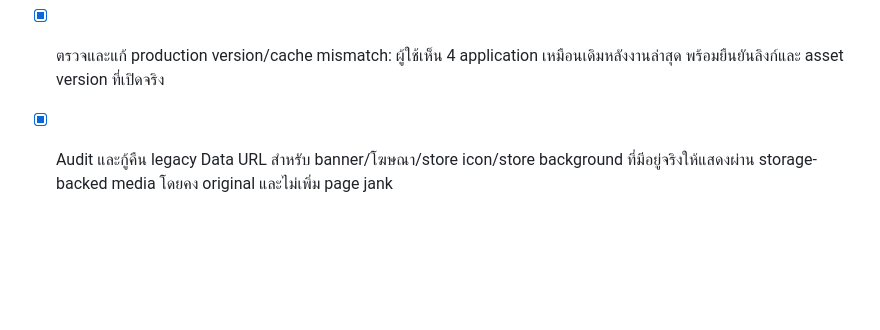
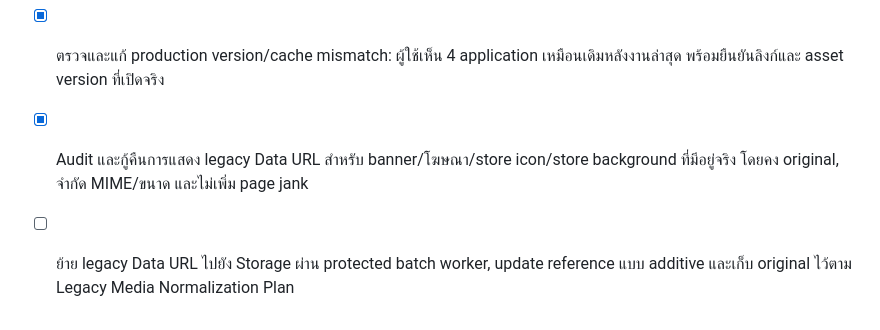
Before and after one commit to apirak272543-ship-it/Apservice-, a Markdown page: todo.md, the part around the change. Rendered like a GitHub page; blank space fills up the shorter version.

Commit message:
docs(media): track pending legacy storage migration

```diff
--- a/todo.md
+++ b/todo.md
@@ -360,4 +360,5 @@
 - [x] ไฟล์งานที่ 4: ทำ Admin MPA navigation/UI audit/fix ตาม `pasted_content_2.txt` โดยรักษา functionality เดิม
 - [x] ไฟล์งานที่ 5: ทำ Central Media Contract และ legacy media inventory/normalization plan ตาม `pasted_content_3.txt` และ `pasted_content_4.txt`
 - [x] ตรวจและแก้ production version/cache mismatch: ผู้ใช้เห็น 4 application เหมือนเดิมหลังงานล่าสุด พร้อมยืนยันลิงก์และ asset version ที่เปิดจริง
-- [x] Audit และกู้คืน legacy Data URL สำหรับ banner/โฆษณา/store icon/store background ที่มีอยู่จริงให้แสดงผ่าน storage-backed media โดยคง original และไม่เพิ่ม page jank
+- [x] Audit และกู้คืนการแสดง legacy Data URL สำหรับ banner/โฆษณา/store icon/store background ที่มีอยู่จริง โดยคง original, จำกัด MIME/ขนาด และไม่เพิ่ม page jank
+- [ ] ย้าย legacy Data URL ไปยัง Storage ผ่าน protected batch worker, update reference แบบ additive และเก็บ original ไว้ตาม Legacy Media Normalization Plan
```
